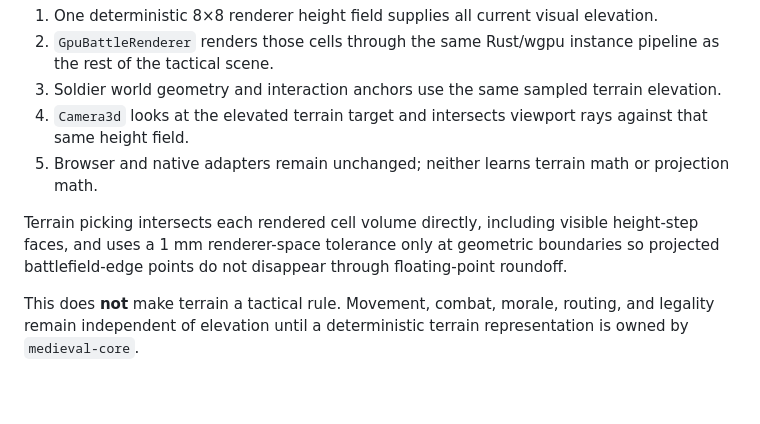
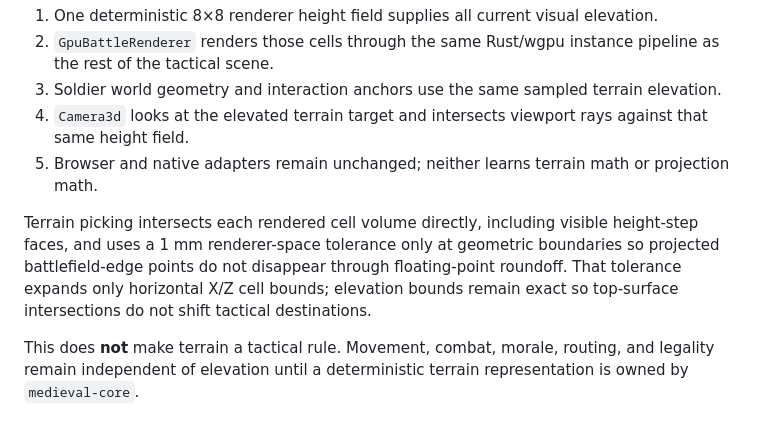
Before and after one commit to moritzbrantner/medieval, a Markdown page: docs/BATTLE-ARCHITECTURE.md, the part around the change. Rendered like a GitHub page; blank space fills up the shorter version.

Commit message:
Clarify terrain picking tolerance boundary

```diff
--- a/docs/BATTLE-ARCHITECTURE.md
+++ b/docs/BATTLE-ARCHITECTURE.md
@@ -95,7 +95,7 @@ The first terrain slice is intentionally narrow and final-shape compatible:
 4. `Camera3d` looks at the elevated terrain target and intersects viewport rays against that same height field.
 5. Browser and native adapters remain unchanged; neither learns terrain math or projection math.
 
-Terrain picking intersects each rendered cell volume directly, including visible height-step faces, and uses a 1 mm renderer-space tolerance only at geometric boundaries so projected battlefield-edge points do not disappear through floating-point roundoff.
+Terrain picking intersects each rendered cell volume directly, including visible height-step faces, and uses a 1 mm renderer-space tolerance only at geometric boundaries so projected battlefield-edge points do not disappear through floating-point roundoff. That tolerance expands only horizontal X/Z cell bounds; elevation bounds remain exact so top-surface intersections do not shift tactical destinations.
 
 This does **not** make terrain a tactical rule. Movement, combat, morale, routing, and legality remain independent of elevation until a deterministic terrain representation is owned by `medieval-core`.
 
```
